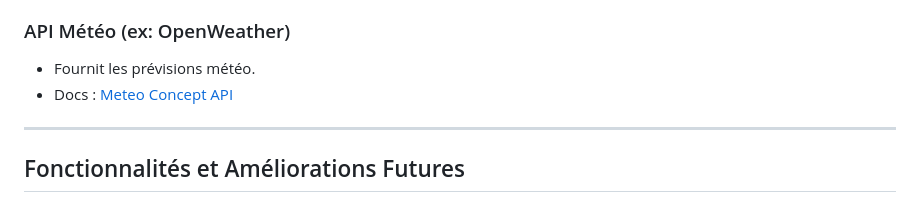
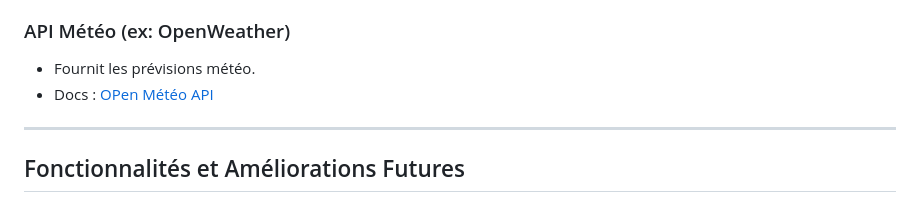
Before and after one commit to Arno37/vocal_weather, a Markdown page: README.md, the part around the change. Drawn GitHub-style.

```diff
--- a/README.md
+++ b/README.md
@@ -79,7 +79,7 @@ Ce projet consiste à développer une **application météo interactive avec com
 
 ### API Météo (ex: OpenWeather)
 - Fournit les prévisions météo.
-- Docs : [Meteo Concept API](https://open-meteo.com/)
+- Docs : [OPen Météo API](https://open-meteo.com/)
 
 ---
 ## Fonctionnalités et Améliorations Futures
```
